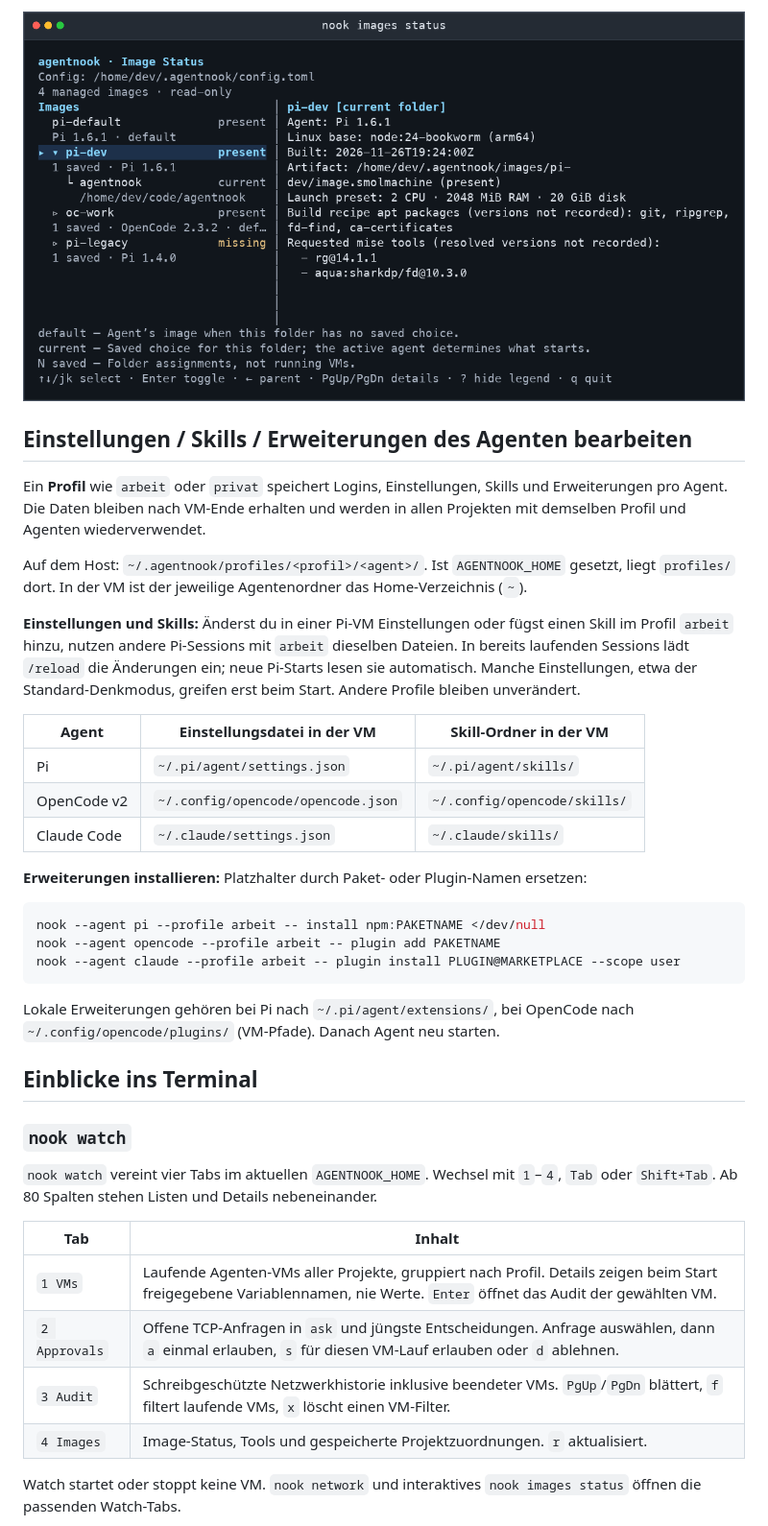
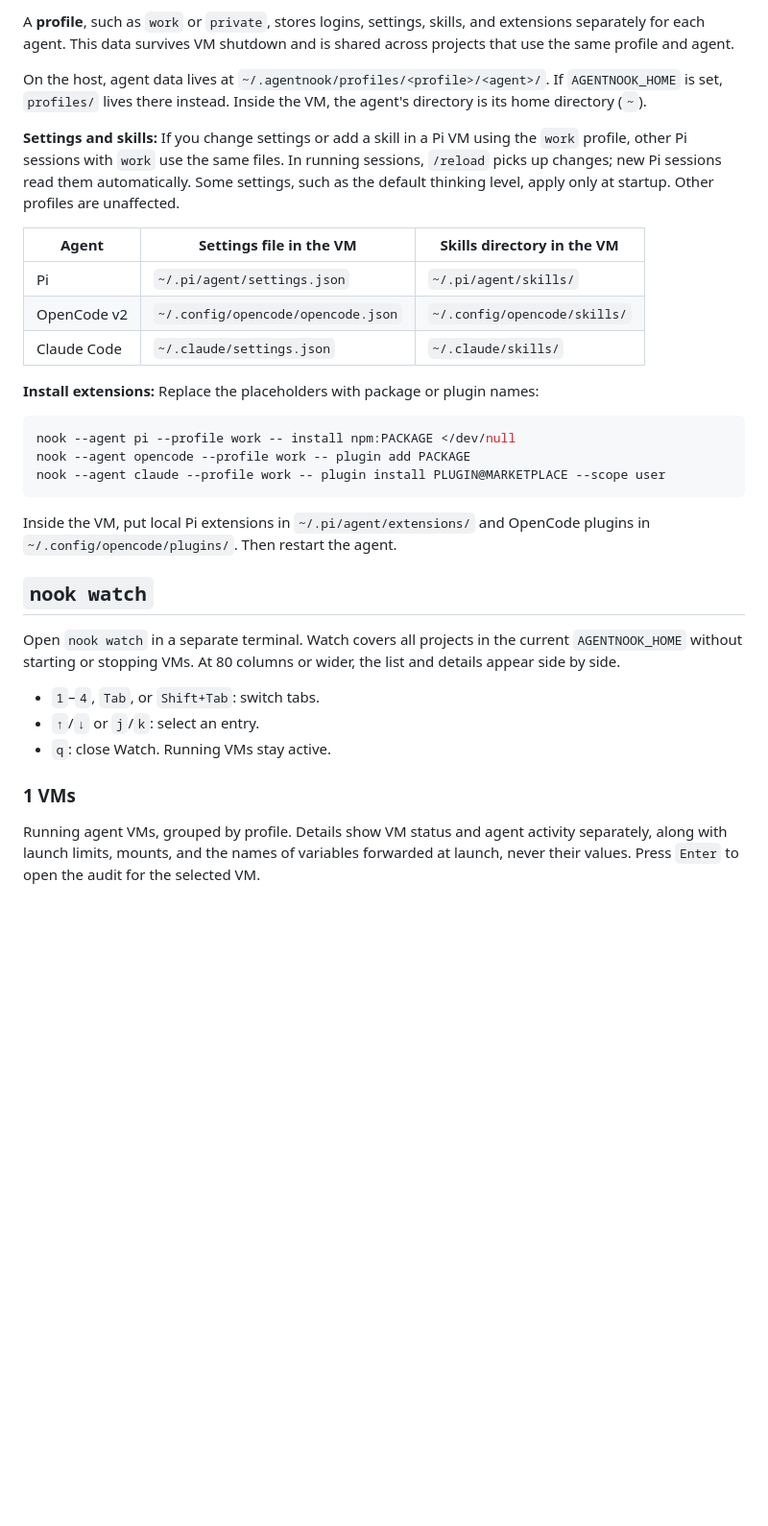
Before and after one commit to flobilosaurus/agentnook, a Markdown page: README.md, the part around one of its changes. Shown at 96% size. Drawn GitHub-style; pictures changed too: docs/screenshots/images-status.png; blank space fills up the shorter version.

````diff
--- a/README.md
+++ b/README.md
@@ -65,42 +65,35 @@ Beide Flags lassen sich kombinieren.
 
-![Image-Status mit ausgewähltem Pi-Image, mise-Tools und aufgeklappter Projektzuordnung](docs/screenshots/images-status.png)
+A **profile**, such as `work` or `private`, stores logins, settings, skills, and extensions separately for each agent. This data survives VM shutdown and is shared across projects that use the same profile and agent.
 
-## Einstellungen / Skills / Erweiterungen des Agenten bearbeiten
+On the host, agent data lives at `~/.agentnook/profiles/<profile>/<agent>/`. If `AGENTNOOK_HOME` is set, `profiles/` lives there instead. Inside the VM, the agent's directory is its home directory (`~`).
 
-Ein **Profil** wie `arbeit` oder `privat` speichert Logins, Einstellungen, Skills und Erweiterungen pro Agent. Die Daten bleiben nach VM-Ende erhalten und werden in allen Projekten mit demselben Profil und Agenten wiederverwendet.
+**Settings and skills:** If you change settings or add a skill in a Pi VM using the `work` profile, other Pi sessions with `work` use the same files. In running sessions, `/reload` picks up changes; new Pi sessions read them automatically. Some settings, such as the default thinking level, apply only at startup. Other profiles are unaffected.
 
-Auf dem Host: `~/.agentnook/profiles/<profil>/<agent>/`. Ist `AGENTNOOK_HOME` gesetzt, liegt `profiles/` dort. In der VM ist der jeweilige Agentenordner das Home-Verzeichnis (`~`).
-
-**Einstellungen und Skills:** Änderst du in einer Pi-VM Einstellungen oder fügst einen Skill im Profil `arbeit` hinzu, nutzen andere Pi-Sessions mit `arbeit` dieselben Dateien. In bereits laufenden Sessions lädt `/reload` die Änderungen ein; neue Pi-Starts lesen sie automatisch. Manche Einstellungen, etwa der Standard-Denkmodus, greifen erst beim Start. Andere Profile bleiben unverändert.
-
-| Agent | Einstellungsdatei in der VM | Skill-Ordner in der VM |
+| Agent | Settings file in the VM | Skills directory in the VM |
 | --- | --- | --- |
 | Pi | `~/.pi/agent/settings.json` | `~/.pi/agent/skills/` |
 | OpenCode v2 | `~/.config/opencode/opencode.json` | `~/.config/opencode/skills/` |
 | Claude Code | `~/.claude/settings.json` | `~/.claude/skills/` |
 
-**Erweiterungen installieren:** Platzhalter durch Paket- oder Plugin-Namen ersetzen:
+**Install extensions:** Replace the placeholders with package or plugin names:
 
 ```sh
-nook --agent pi --profile arbeit -- install npm:PAKETNAME </dev/null
-nook --agent opencode --profile arbeit -- plugin add PAKETNAME
-nook --agent claude --profile arbeit -- plugin install PLUGIN@MARKETPLACE --scope user
+nook --agent pi --profile work -- install npm:PACKAGE </dev/null
+nook --agent opencode --profile work -- plugin add PACKAGE
+nook --agent claude --profile work -- plugin install PLUGIN@MARKETPLACE --scope user
 ```
 
-Lokale Erweiterungen gehören bei Pi nach `~/.pi/agent/extensions/`, bei OpenCode nach `~/.config/opencode/plugins/` (VM-Pfade). Danach Agent neu starten.
+Inside the VM, put local Pi extensions in `~/.pi/agent/extensions/` and OpenCode plugins in `~/.config/opencode/plugins/`. Then restart the agent.
 
-## Einblicke ins Terminal
+## `nook watch`
 
-### `nook watch`
+Open `nook watch` in a separate terminal. Watch covers all projects in the current `AGENTNOOK_HOME` without starting or stopping VMs. At 80 columns or wider, the list and details appear side by side.
 
-`nook watch` vereint vier Tabs im aktuellen `AGENTNOOK_HOME`. Wechsel mit `1`–`4`, `Tab` oder `Shift+Tab`. Ab 80 Spalten stehen Listen und Details nebeneinander.
+- `1`–`4`, `Tab`, or `Shift+Tab`: switch tabs.
+- `↑`/`↓` or `j`/`k`: select an entry.
+- `q`: close Watch. Running VMs stay active.
 
-| Tab | Inhalt |
-| --- | --- |
-| `1 VMs` | Laufende Agenten-VMs aller Projekte, gruppiert nach Profil. Details zeigen beim Start freigegebene Variablennamen, nie Werte. `Enter` öffnet das Audit der gewählten VM. |
-| `2 Approvals` | Offene TCP-Anfragen in `ask` und jüngste Entscheidungen. Anfrage auswählen, dann `a` einmal erlauben, `s` für diesen VM-Lauf erlauben oder `d` ablehnen. |
-| `3 Audit` | Schreibgeschützte Netzwerkhistorie inklusive beendeter VMs. `PgUp`/`PgDn` blättert, `f` filtert laufende VMs, `x` löscht einen VM-Filter. |
-| `4 Images` | Image-Status, Tools und gespeicherte Projektzuordnungen. `r` aktualisiert. |
+### 1 VMs
 
-Watch startet oder stoppt keine VM. `nook network` und interaktives `nook images status` öffnen die passenden Watch-Tabs.
+Running agent VMs, grouped by profile. Details show VM status and agent activity separately, along with launch limits, mounts, and the names of variables forwarded at launch, never their values. Press `Enter` to open the audit for the selected VM.
 
````
Also changed, not shown: other parts of README.md (+45 -35 lines), docs/screenshots/network-history.png, docs/screenshots/network.png, docs/screenshots/watch.png.
